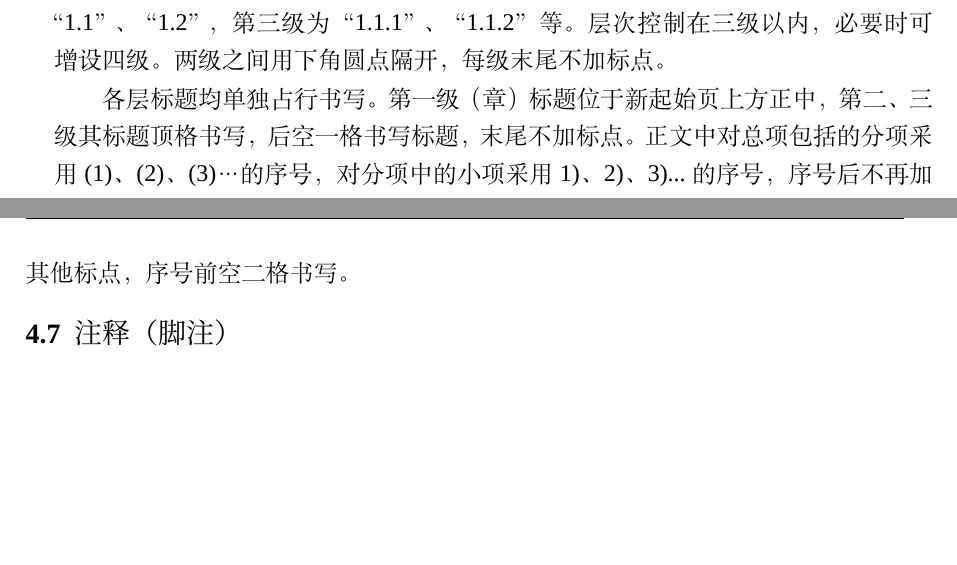
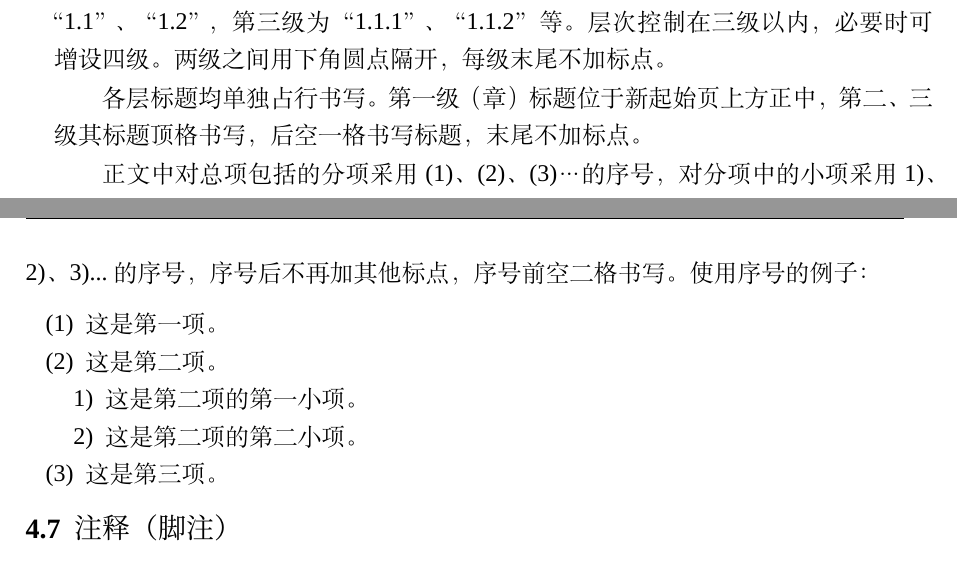
Before and after one commit to FrankSFLYS/usstthesis, a LaTeX thesis (demo.tex, which reads chapter/chapter4.tex, usstthesis.cls): two parts of pages 19 and 20 of 25, joined at a grey line, cut so that both start at the same text, the shorter picture padded with empty space. Compiled offline with XeLaTeX; a missing font is replaced by an installed copy or a similar font.

Commit message:
添加了列表样式

```diff
--- a/chapter/chapter4.tex
+++ b/chapter/chapter4.tex
@@ -19,7 +19,19 @@
 \section{标题层次}
 \par 标题层次采用采用三级数字编号方法，例如第一级为“第1章”，第二级为“1.1”、“1.2”，第三级为“1.1.1”、“1.1.2”等。层次控制在三级以内，必要时可增设四级。两级之间用下角圆点隔开，每级末尾不加标点。
 \par 各层标题均单独占行书写。第一级（章）标题位于新起始页上方正中，第二、三级其标题顶格书写，后空一格书写标题，末尾不加标点。
+
 正文中对总项包括的分项采用(1)、(2)、(3)…的序号，对分项中的小项采用1)、2)、3)...的序号，序号后不再加其他标点，序号前空二格书写。
+使用序号的例子：
+\begin{enumerate}
+    \renewcommand{\arraystretch}{1.0}
+    \item 这是第一项。
+    \item 这是第二项。
+    \begin{enumerate}
+        \item 这是第二项的第一小项。
+        \item 这是第二项的第二小项。
+    \end{enumerate}
+    \item 这是第三项。
+\end{enumerate}
 
 \section{注释（脚注）}
 \par 个别名词或情况需要解释时，可加注说明，注释可用页末注（注文放在加注页的下端）或篇末注（全部注文集中在正文末尾），而不可用行中注（注文夹在正文中间）。
--- a/usstthesis.cls
+++ b/usstthesis.cls
@@ -209,6 +209,30 @@
 \providecommand*{\secref}[1]{\hyperref[{#1}]{第 \ref*{#1} 节}}
 \providecommand*{\subsecref}[1]{\hyperref[{#1}]{第 \ref*{#1} 小节}}
 
+\RequirePackage{enumitem}
+\setlist[enumerate,itemize,description]{noitemsep}
+\setlist[enumerate,itemize,description,2]{leftmargin=10pt,nosep}
+
+\renewcommand{\labelenumi}{(\theenumi)}
+\renewcommand{\theenumii}{\arabic{enumii}}
+\renewcommand{\labelenumii}{\theenumii)}
+
+\newenvironment{citelist}{% 参考文献
+    \begin{thebibliography}{99}%
+    \addcontentsline{toc}{chapter}{参考文献}%
+    \phantomsection %
+    }{%
+    \end{thebibliography}%
+}
+
+\newenvironment{code}{\codeCapSet}{}
+
+\RequirePackage[absolute]{textpos}  % textblock
+\RequirePackage{setspace}   % parbox
+\RequirePackage{array}      % tabular
+\RequirePackage{etoolbox}   % \patchcmd{}{}{}
+\RequirePackage{afterpage}  % \afterpage
+
 \providecommand{\abstractcn}{
     \cleardoublepage %
     %\gobbletocpage %
@@ -231,13 +255,6 @@
     \afterpage{\thispagestyle{empty}}
     \\\\\noindent{\bfseries KEY WORDS: }
 }
-
-\RequirePackage[absolute]{textpos}  % textblock
-\RequirePackage{setspace}   % parbox
-\RequirePackage{array}      % tabular
-\RequirePackage{etoolbox}   % \patchcmd{}{}{}
-\RequirePackage{afterpage}  % \afterpage
-
 \providecommand{\outputfrontmatter}{
 \setlength{\TPHorizModule}{1cm}  % textblock horiz length reference
 \setlength{\TPVertModule}{1cm}   % textblock verti length reference
@@ -300,14 +317,4 @@
 \cleardoublepage
 }
 
-\newenvironment{citelist}{%
-    \begin{thebibliography}{99}%
-    \addcontentsline{toc}{chapter}{参考文献}%
-    \phantomsection %
-    }{%
-    \end{thebibliography}%
-}
-
-\newenvironment{code}{\codeCapSet}{}
-
 \endinput
```
Also changed, not shown: demo.pdf, 2 other files.
